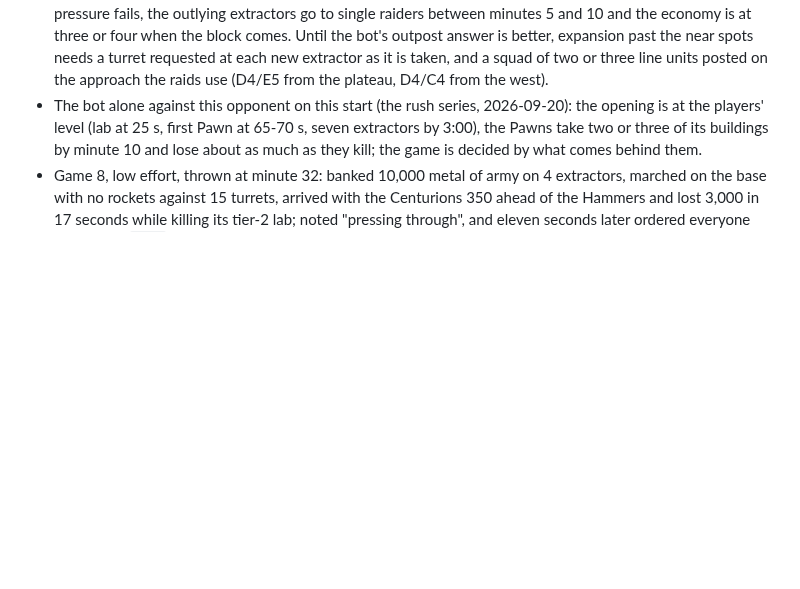
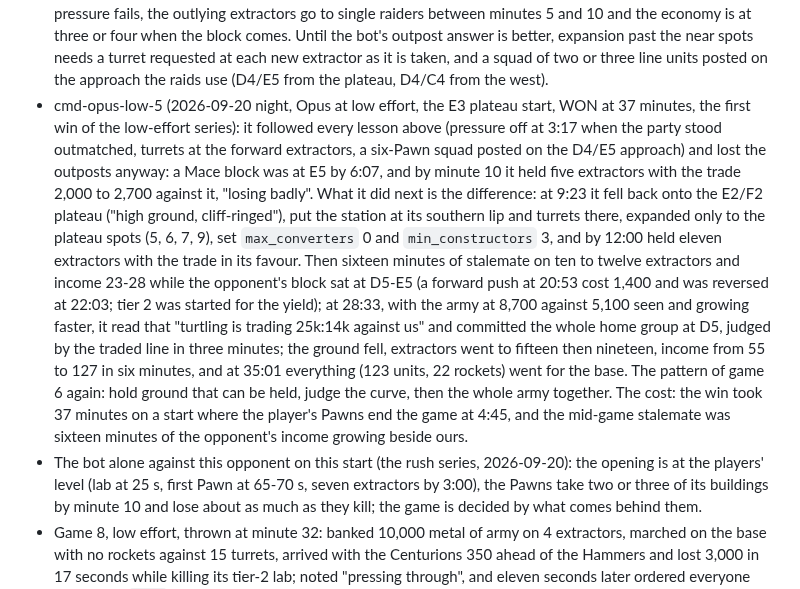
Before and after one commit to computer-whisperer/bar_bots, a Markdown page: docs/briefs/commander.md, the part around the change. Drawn GitHub-style; blank space fills up the shorter version.

Commit message:
Commander game 5 (Opus low) in the ledger and the brief: the first win of the series, at 37 minutes, by the plateau fortress after the same early collapse, and the whole home group committed on the traded line
Co-Authored-By: Claude Fable 5.1 <noreply@anthropic.com>

```diff
--- a/docs/briefs/commander.md
+++ b/docs/briefs/commander.md
@@ -110,6 +110,21 @@ off the commander and turrets on its own; what it cannot do is crack a turret li
   minutes 5 and 10 and the economy is at three or four when the block comes. Until the bot's outpost answer is
   better, expansion past the near spots needs a turret requested at each new extractor as it is taken, and a squad
   of two or three line units posted on the approach the raids use (D4/E5 from the plateau, D4/C4 from the west).
+- cmd-opus-low-5 (2026-09-20 night, Opus at low effort, the E3 plateau start, WON at 37 minutes, the first win of
+  the low-effort series): it followed every lesson above (pressure off at 3:17 when the party stood outmatched,
+  turrets at the forward extractors, a six-Pawn squad posted on the D4/E5 approach) and lost the outposts anyway: a
+  Mace block was at E5 by 6:07, and by minute 10 it held five extractors with the trade 2,000 to 2,700 against it,
+  "losing badly". What it did next is the difference: at 9:23 it fell back onto the E2/F2 plateau ("high ground,
+  cliff-ringed"), put the station at its southern lip and turrets there, expanded only to the plateau spots (5, 6, 7,
+  9), set `max_converters` 0 and `min_constructors` 3, and by 12:00 held eleven extractors with the trade in its
+  favour. Then sixteen minutes of stalemate on ten to twelve extractors and income 23-28 while the opponent's block
+  sat at D5-E5 (a forward push at 20:53 cost 1,400 and was reversed at 22:03; tier 2 was started for the yield); at
+  28:33, with the army at 8,700 against 5,100 seen and growing faster, it read that "turtling is trading 25k:14k
+  against us" and committed the whole home group at D5, judged by the traded line in three minutes; the ground fell,
+  extractors went to fifteen then nineteen, income from 55 to 127 in six minutes, and at 35:01 everything (123
+  units, 22 rockets) went for the base. The pattern of game 6 again: hold ground that can be held, judge the curve,
+  then the whole army together. The cost: the win took 37 minutes on a start where the player's Pawns end the game at
+  4:45, and the mid-game stalemate was sixteen minutes of the opponent's income growing beside ours.
 - The bot alone against this opponent on this start (the rush series, 2026-09-20): the opening is at the players'
   level (lab at 25 s, first Pawn at 65-70 s, seven extractors by 3:00), the Pawns take two or three of its
   buildings by minute 10 and lose about as much as they kill; the game is decided by what comes behind them.
```
Also changed, not shown: docs/experiments.md (+1 -0 lines).
